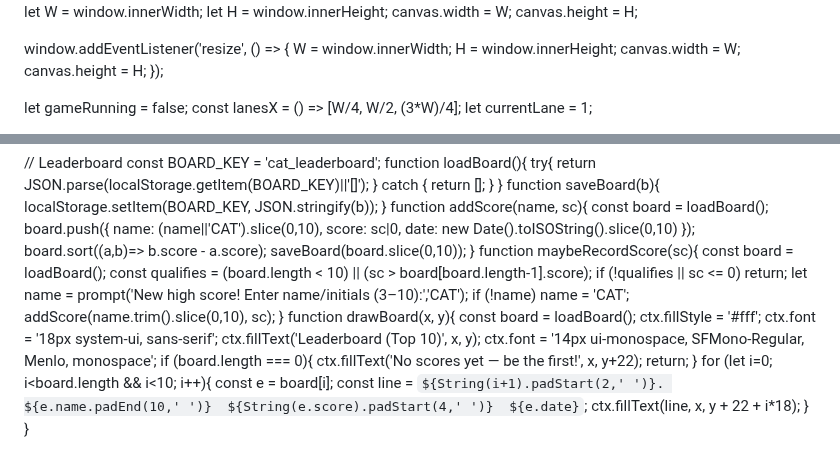
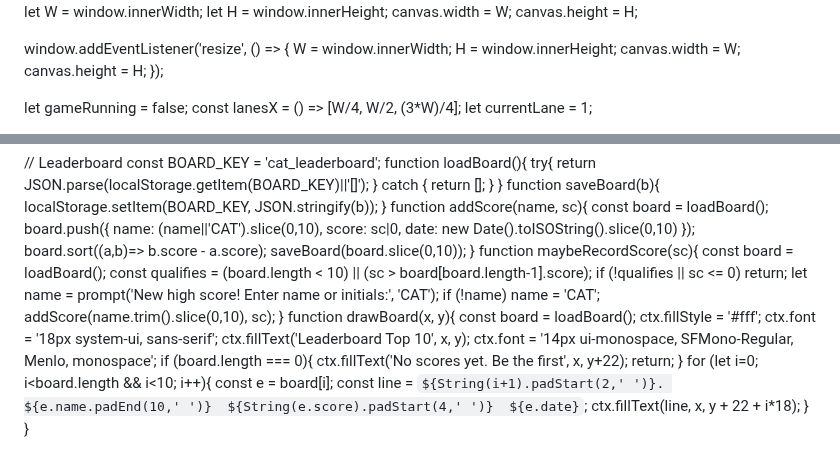
Before and after one commit to FunkyPigeonToe/catdash, a Markdown page: README.md, 2 parts joined by grey strips. Drawn GitHub-style.

```diff
--- a/README.md
+++ b/README.md
@@ -25,6 +25,7 @@
     left: 0; right: 0; bottom: 20px;
     display: flex; justify-content: center; gap: 24px;
     pointer-events: auto;
+    z-index: 10;
   }
   .controls button {
     width: 72px; height: 72px;
@@ -95,7 +96,7 @@ function maybeRecordScore(sc){
   const board = loadBoard();
   const qualifies = (board.length < 10) || (sc > board[board.length-1].score);
   if (!qualifies || sc <= 0) return;
-  let name = prompt('New high score! Enter name/initials (3–10):','CAT');
+  let name = prompt('New high score! Enter name or initials:', 'CAT');
   if (!name) name = 'CAT';
   addScore(name.trim().slice(0,10), sc);
 }
@@ -103,10 +104,10 @@ function drawBoard(x, y){
   const board = loadBoard();
   ctx.fillStyle = '#fff';
   ctx.font = '18px system-ui, sans-serif';
-  ctx.fillText('Leaderboard (Top 10)', x, y);
+  ctx.fillText('Leaderboard Top 10', x, y);
   ctx.font = '14px ui-monospace, SFMono-Regular, Menlo, monospace';
   if (board.length === 0){
-    ctx.fillText('No scores yet — be the first!', x, y+22);
+    ctx.fillText('No scores yet. Be the first', x, y+22);
     return;
   }
   for (let i=0; i<board.length && i<10; i++){
```
Also changed, not shown: other parts of README.md (+90 -13 lines).
